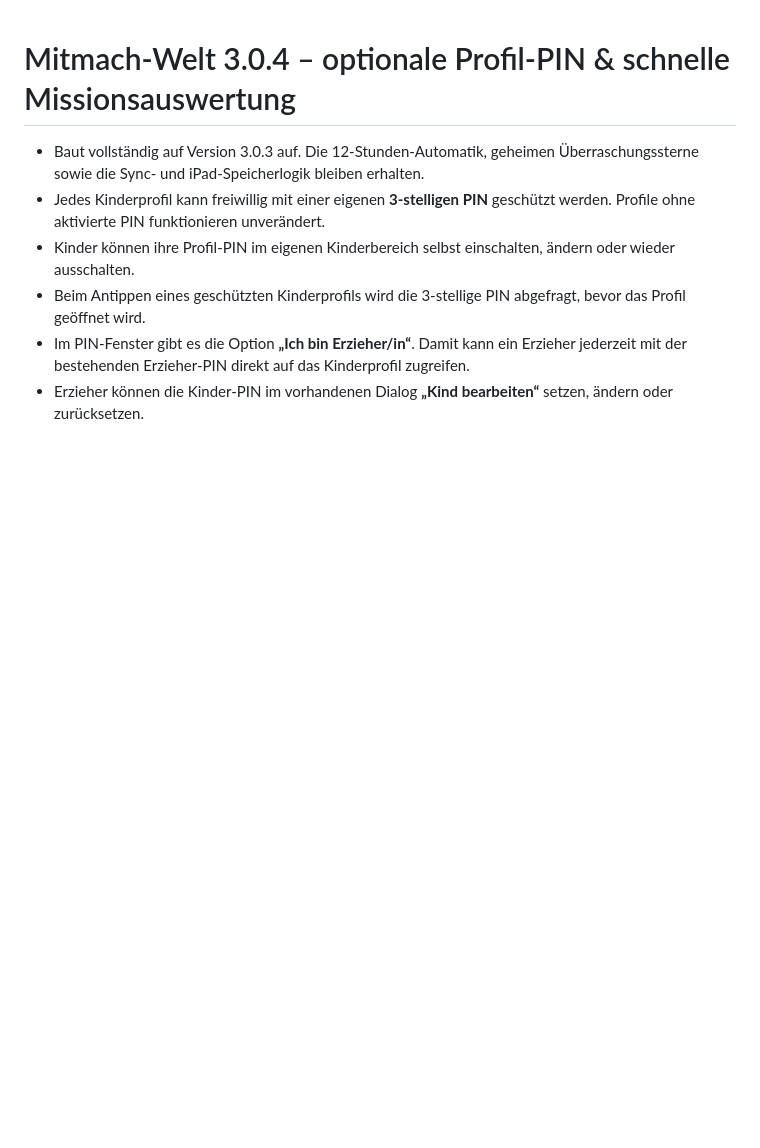
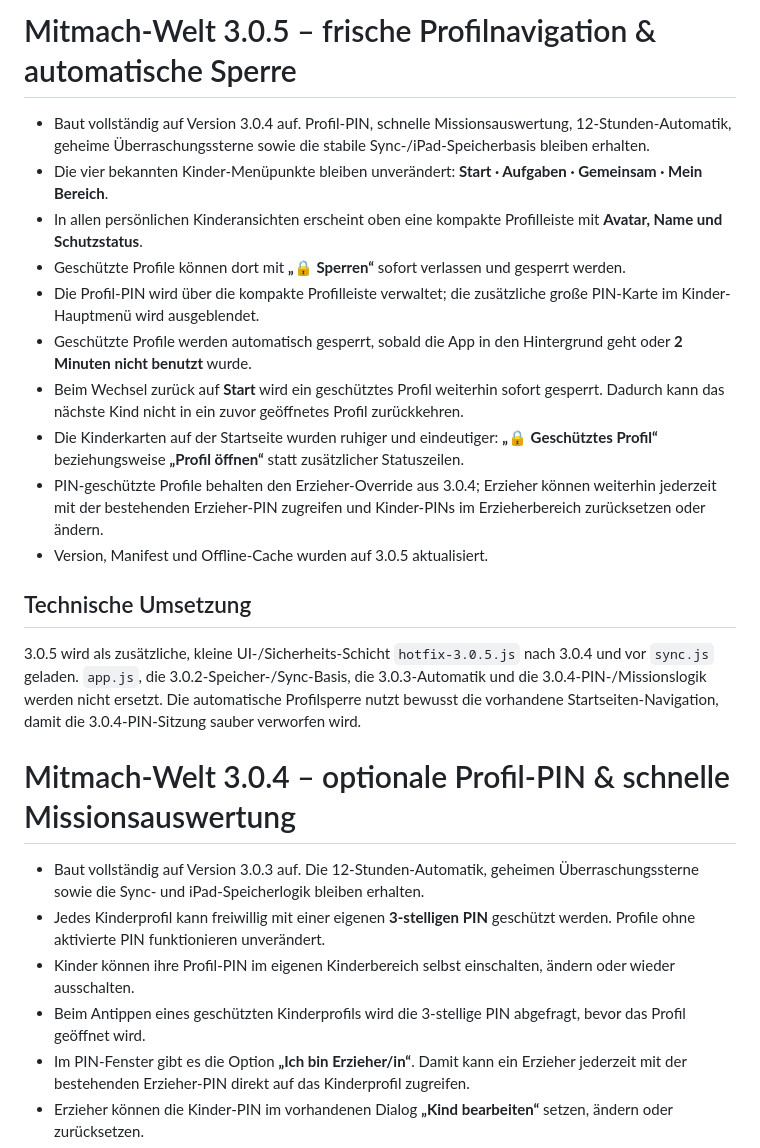
Before and after one commit to IKUS84/mitmach-welt, a Markdown page: README.md, the part around the change. Rendered like a GitHub page; blank space fills up the shorter version.

Commit message:
Dokumentation für Mitmach-Welt 3.0.5

```diff
--- a/README.md
+++ b/README.md
@@ -1,3 +1,20 @@
+# Mitmach-Welt 3.0.5 – frische Profilnavigation & automatische Sperre
+
+- Baut vollständig auf Version 3.0.4 auf. Profil-PIN, schnelle Missionsauswertung, 12-Stunden-Automatik, geheime Überraschungssterne sowie die stabile Sync-/iPad-Speicherbasis bleiben erhalten.
+- Die vier bekannten Kinder-Menüpunkte bleiben unverändert: **Start · Aufgaben · Gemeinsam · Mein Bereich**.
+- In allen persönlichen Kinderansichten erscheint oben eine kompakte Profilleiste mit **Avatar, Name und Schutzstatus**.
+- Geschützte Profile können dort mit **„🔒 Sperren“** sofort verlassen und gesperrt werden.
+- Die Profil-PIN wird über die kompakte Profilleiste verwaltet; die zusätzliche große PIN-Karte im Kinder-Hauptmenü wird ausgeblendet.
+- Geschützte Profile werden automatisch gesperrt, sobald die App in den Hintergrund geht oder **2 Minuten nicht benutzt** wurde.
+- Beim Wechsel zurück auf **Start** wird ein geschütztes Profil weiterhin sofort gesperrt. Dadurch kann das nächste Kind nicht in ein zuvor geöffnetes Profil zurückkehren.
+- Die Kinderkarten auf der Startseite wurden ruhiger und eindeutiger: **„🔒 Geschütztes Profil“** beziehungsweise **„Profil öffnen“** statt zusätzlicher Statuszeilen.
+- PIN-geschützte Profile behalten den Erzieher-Override aus 3.0.4; Erzieher können weiterhin jederzeit mit der bestehenden Erzieher-PIN zugreifen und Kinder-PINs im Erzieherbereich zurücksetzen oder ändern.
+- Version, Manifest und Offline-Cache wurden auf 3.0.5 aktualisiert.
+
+## Technische Umsetzung
+
+3.0.5 wird als zusätzliche, kleine UI-/Sicherheits-Schicht `hotfix-3.0.5.js` nach 3.0.4 und vor `sync.js` geladen. `app.js`, die 3.0.2-Speicher-/Sync-Basis, die 3.0.3-Automatik und die 3.0.4-PIN-/Missionslogik werden nicht ersetzt. Die automatische Profilsperre nutzt bewusst die vorhandene Startseiten-Navigation, damit die 3.0.4-PIN-Sitzung sauber verworfen wird.
+
 # Mitmach-Welt 3.0.4 – optionale Profil-PIN & schnelle Missionsauswertung
 
 - Baut vollständig auf Version 3.0.3 auf. Die 12-Stunden-Automatik, geheimen Überraschungssterne sowie die Sync- und iPad-Speicherlogik bleiben erhalten.
```
